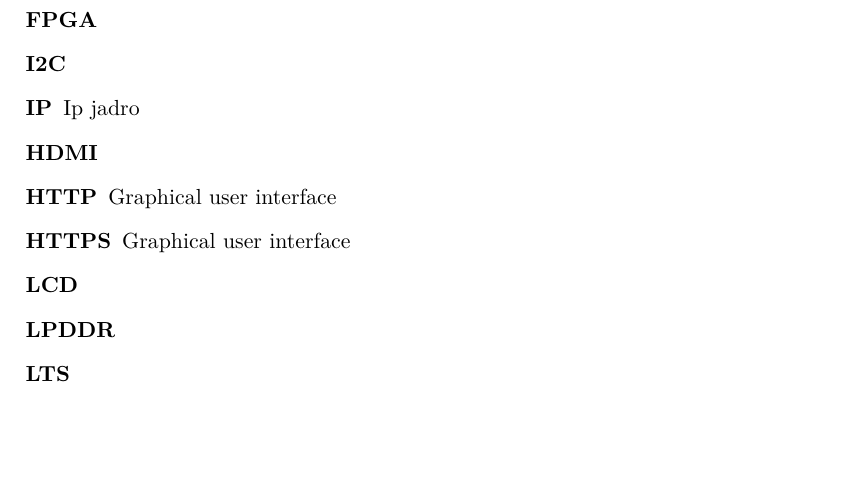
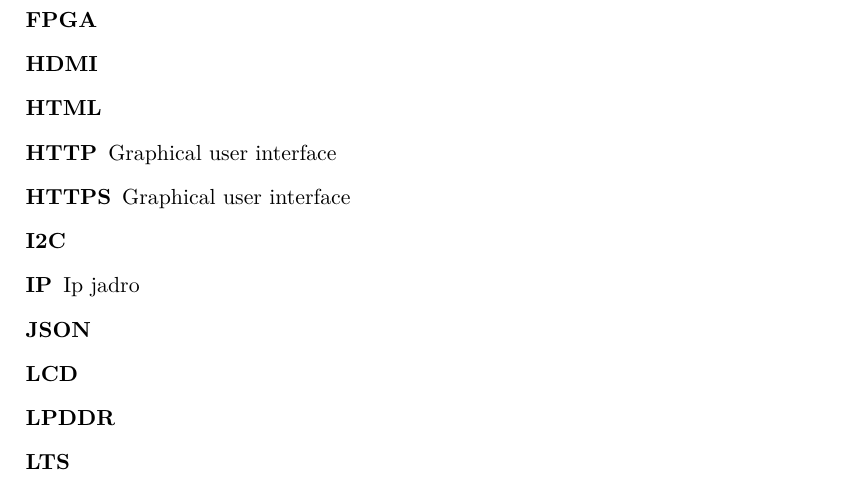
Before and after one commit to ggljzr/mi-dip, a LaTeX thesis (DP_Cervenka_Ondrej_2018.tex): part of page 47 of 49, cut so that both start at the same text, the shorter picture padded with empty space. Compiled offline with pdfLaTeX.

Commit message:
some acronyms

```diff
--- a/DP_Cervenka_Ondrej_2018.tex
+++ b/DP_Cervenka_Ondrej_2018.tex
@@ -76,11 +76,13 @@
     \item[DDR]
     \item[EEPROM]
     \item[FPGA]
+    \item[HDMI]
+    \item[HTML]
+	\item[HTTP] Graphical user interface
+    \item[HTTPS] Graphical user interface
     \item[I2C]
     \item[IP] Ip jadro
-    \item[HDMI]
-	\item[HTTP] Graphical user interface
-    \item[HTTPS] Graphical user interface
+    \item[JSON]
     \item[LCD]
     \item[LPDDR]
     \item[LTS]
```
